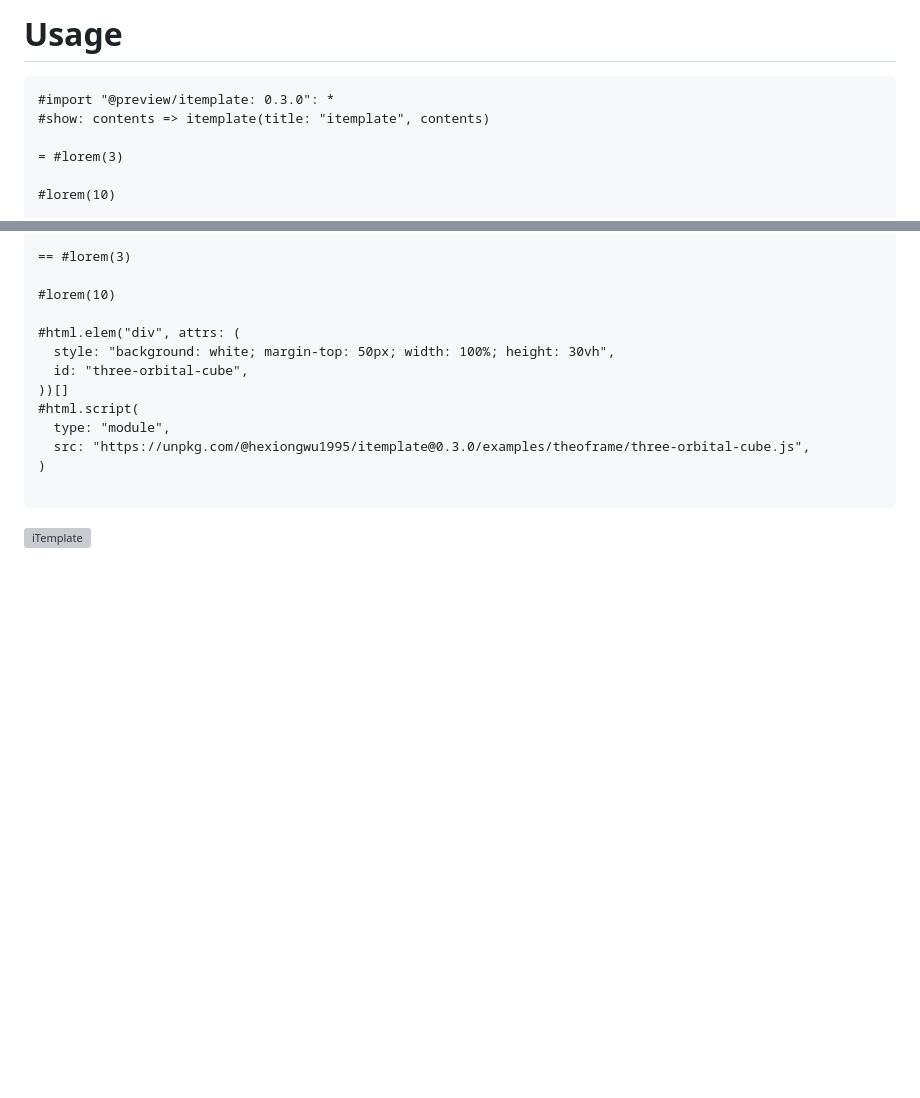
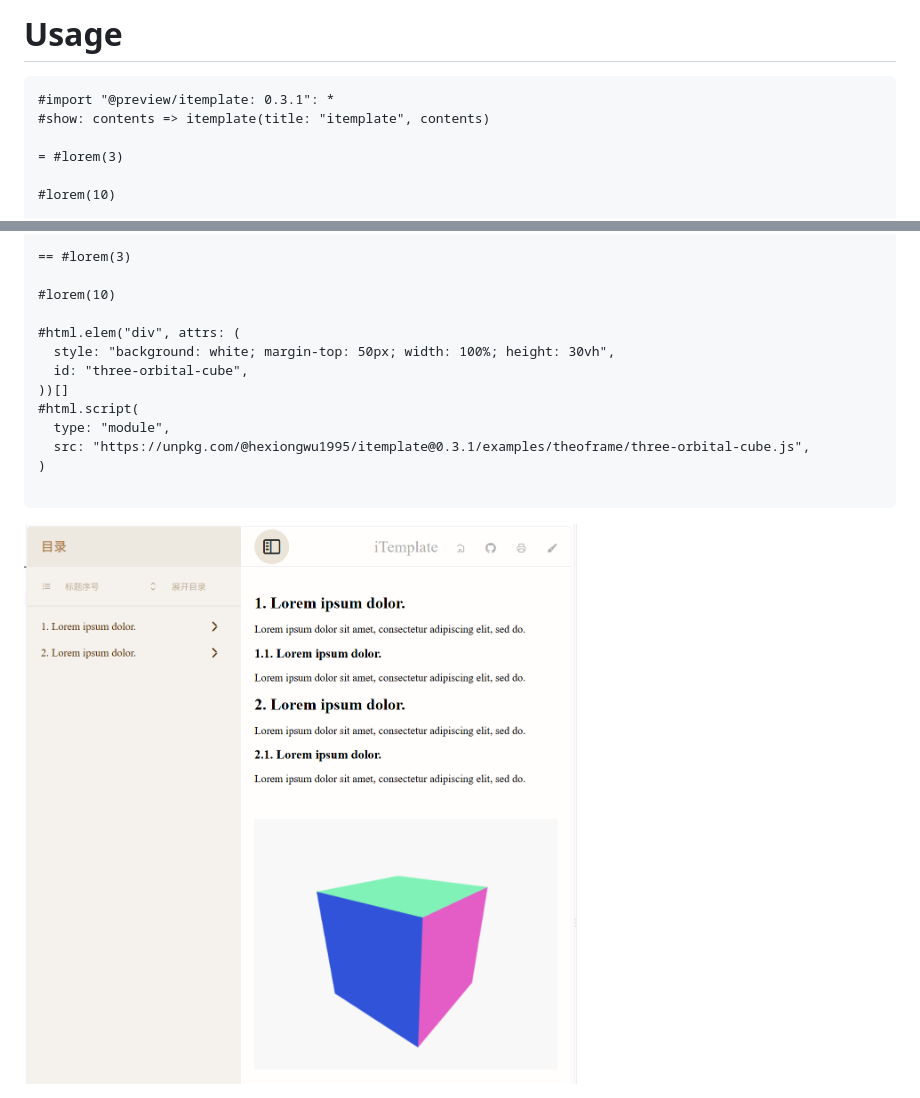
Before and after one commit to hexiongwu1995/iTemplate, a Markdown page: README.md, 2 parts joined by grey strips. Drawn GitHub-style; pictures changed too: assets/image.png (added); blank space fills up the shorter version; grey boxes are pictures that could not be loaded.

Commit message:
修改readme.md，添加assets文件夹

````diff
--- a/README.md
+++ b/README.md
@@ -5,7 +5,7 @@ This package automatically adds an HTML template when exporting Typst documents
 # Usage
 
 ```typst
-#import "@preview/itemplate: 0.3.0": *
+#import "@preview/itemplate: 0.3.1": *
 #show: contents => itemplate(title: "itemplate", contents)
 
 = #lorem(3)
@@ -30,9 +30,9 @@ This package automatically adds an HTML template when exporting Typst documents
 ))[]
 #html.script(
   type: "module",
-  src: "https://unpkg.com/@hexiongwu1995/itemplate@0.3.0/examples/theoframe/three-orbital-cube.js",
+  src: "https://unpkg.com/@hexiongwu1995/itemplate@0.3.1/examples/theoframe/three-orbital-cube.js",
 )
 
 ```
 
-<img src="./images/image.png" alt="iTemplate" width="900" />
+<img src="./assets/image.png" alt="itemplate" width="900" />
````
